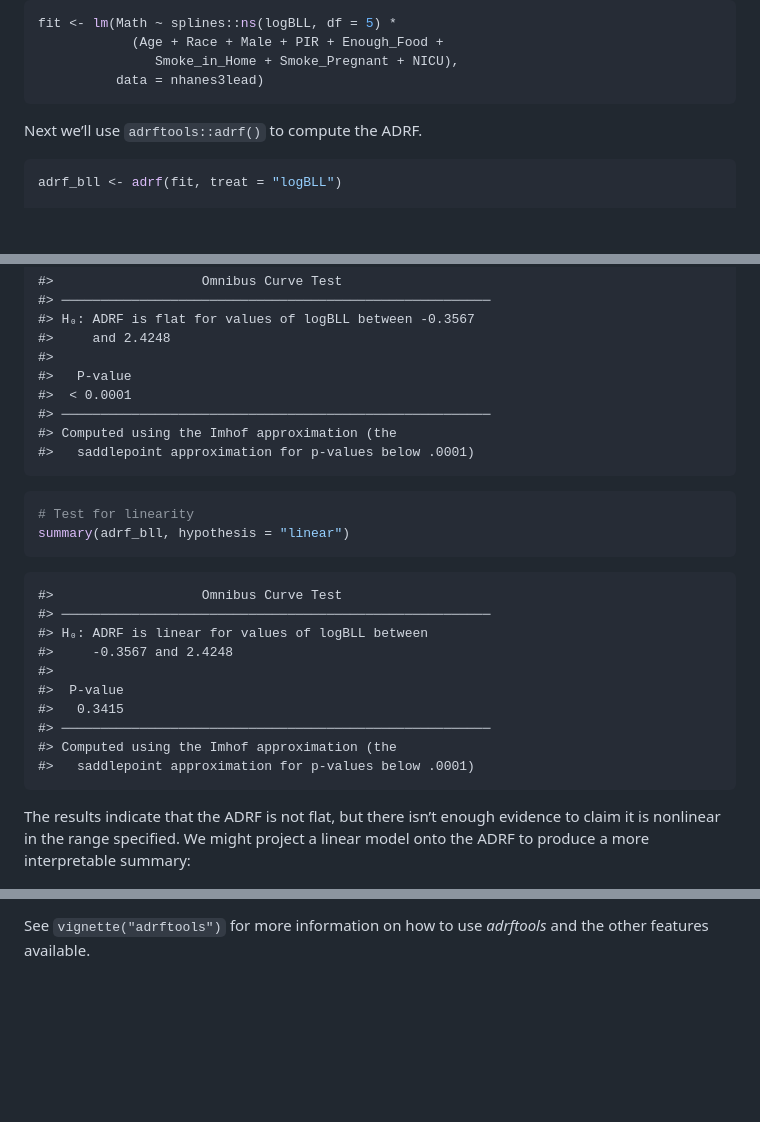
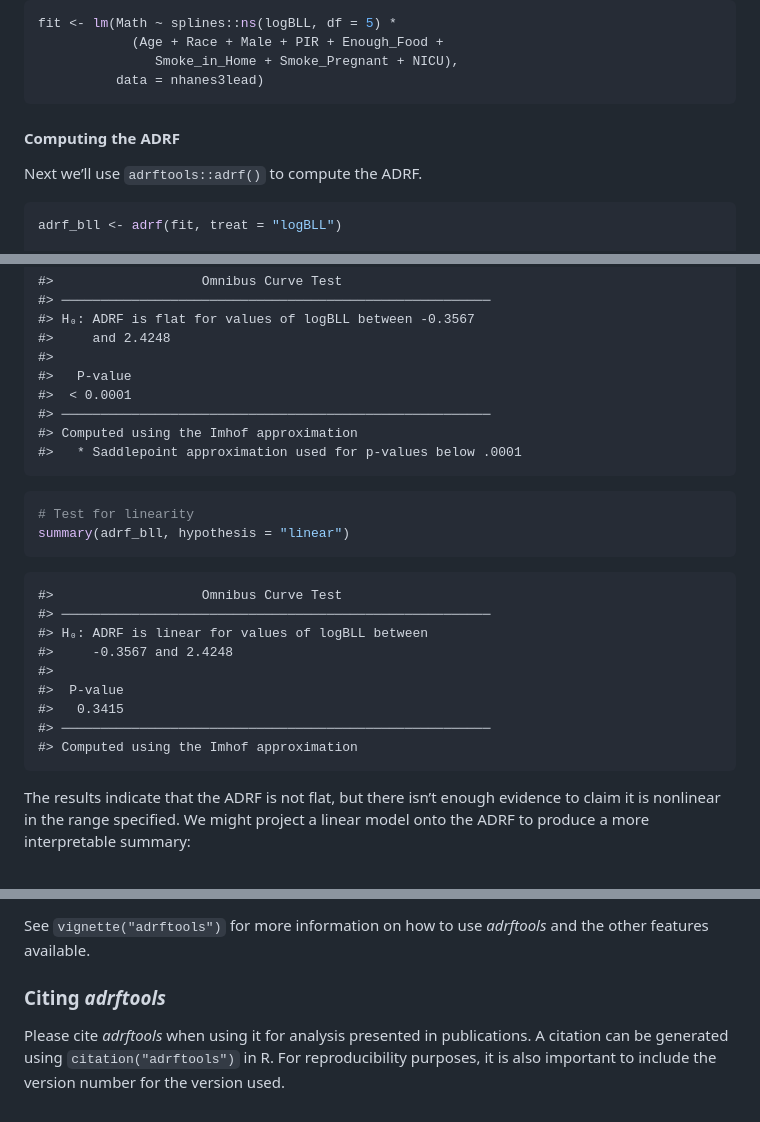
Before and after one commit to ngreifer/adrftools, a Markdown page: README.md, 3 parts joined by grey strips. Rendered like a GitHub page; blank space fills up the shorter version.

Commit message:
Add a citation section to the README and re-render it
The README gains a "Citing adrftools" section pointing to
citation("adrftools") and subheadings for the ADRF and shift-curve
examples. Re-rendering also picks up the new saddlepoint footer in the
summary() output.

Co-Authored-By: Claude Opus 5.5 <noreply@anthropic.com>

````diff
--- a/README.md
+++ b/README.md
@@ -60,6 +60,8 @@ fit <- lm(Math ~ splines::ns(logBLL, df = 5) *
                Smoke_in_Home + Smoke_Pregnant + NICU),
           data = nhanes3lead)
 ```
+
+#### Computing the ADRF
 
 Next we’ll use `adrftools::adrf()` to compute the ADRF.
 
@@ -141,8 +143,8 @@ summary(adrf_bll, hypothesis = "flat")
     #>   P-value
     #>  < 0.0001
     #> ───────────────────────────────────────────────────────
-    #> Computed using the Imhof approximation (the
-    #>   saddlepoint approximation for p-values below .0001)
+    #> Computed using the Imhof approximation
+    #>   * Saddlepoint approximation used for p-values below .0001
 
 ``` r
 # Test for linearity
@@ -157,8 +159,7 @@ summary(adrf_bll, hypothesis = "linear")
     #>  P-value
     #>   0.3415
     #> ───────────────────────────────────────────────────────
-    #> Computed using the Imhof approximation (the
-    #>   saddlepoint approximation for p-values below .0001)
+    #> Computed using the Imhof approximation
 
 The results indicate that the ADRF is not flat, but there isn’t enough
 evidence to claim it is nonlinear in the range specified. We might
@@ -252,3 +255,10 @@ the ADRF.
 
 See `vignette("adrftools")` for more information on how to use
 *adrftools* and the other features available.
+
+### Citing *adrftools*
+
+Please cite *adrftools* when using it for analysis presented in
+publications. A citation can be generated using `citation("adrftools")`
+in R. For reproducibility purposes, it is also important to include the
+version number for the version used.
````
Also changed, not shown: other parts of README.md (+2 -0 lines), man/figures/README-unnamed-chunk-10-1.png, man/figures/README-unnamed-chunk-13-1.png, man/figures/README-unnamed-chunk-4-1.png, 1 other file.
